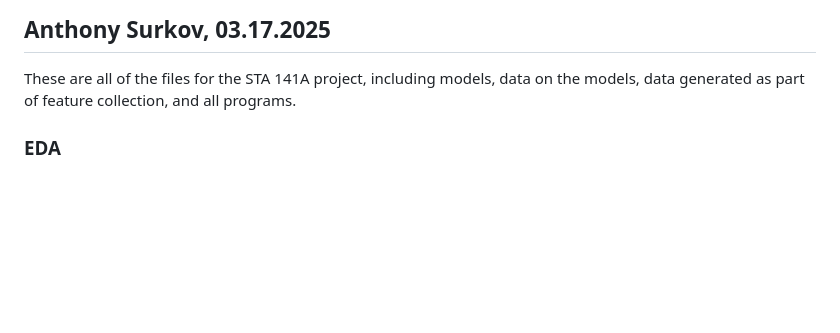
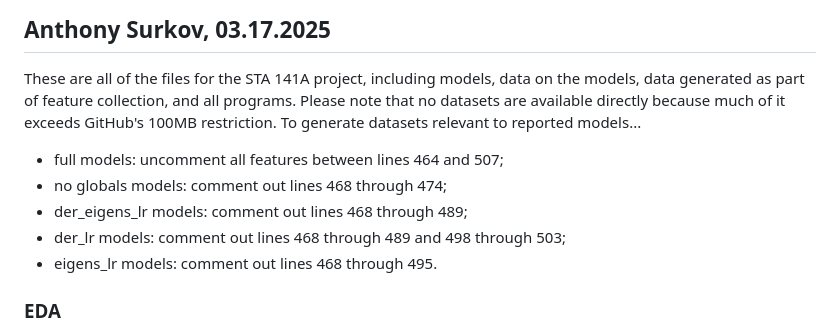
Before and after one commit to anthonysurkov/sta141a, a Markdown page: README.md, the part around the change. GitHub-like rendering; blank space fills up the shorter version.

```diff
--- a/README.md
+++ b/README.md
@@ -2,6 +2,12 @@
 ## Anthony Surkov, 03.17.2025
 
 These are all of the files for the STA 141A project, including models, data on the models, data generated as part of feature collection, and all programs.
+Please note that no datasets are available directly because much of it exceeds GitHub's 100MB restriction. To generate datasets relevant to reported models...
+- full models: uncomment all features between lines 464 and 507;
+- no globals models: comment out lines 468 through 474;
+- der_eigens_lr models: comment out lines 468 through 489;
+- der_lr models: comment out lines 468 through 489 and 498 through 503;
+- eigens_lr models: comment out lines 468 through 495.
 
 ### EDA
 - eda_session11.R: a brief exploration into the data's structure based on one session.
```
